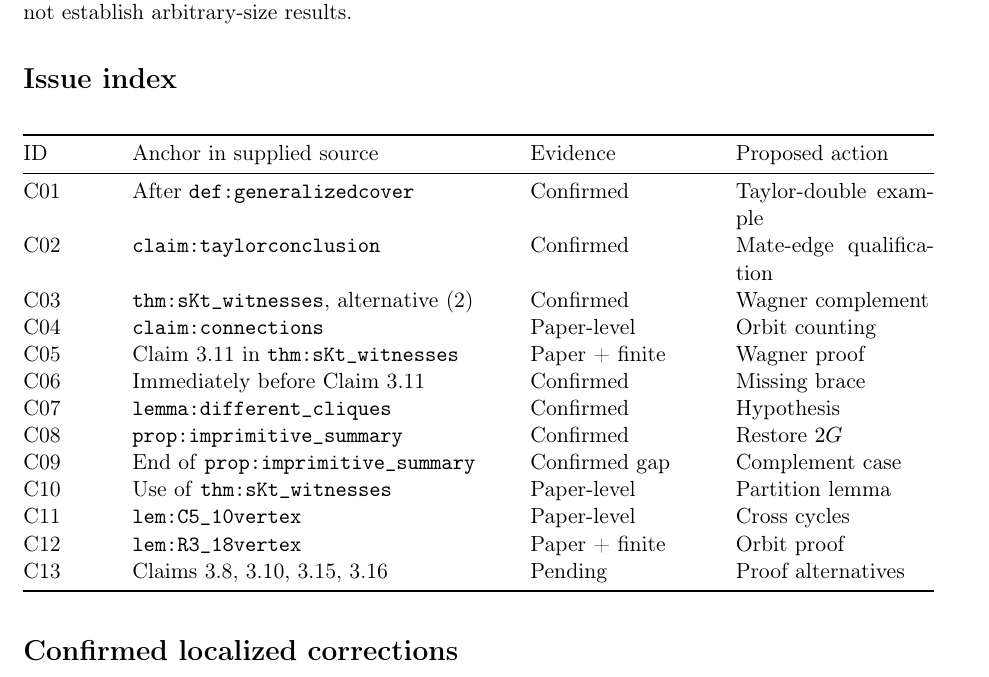
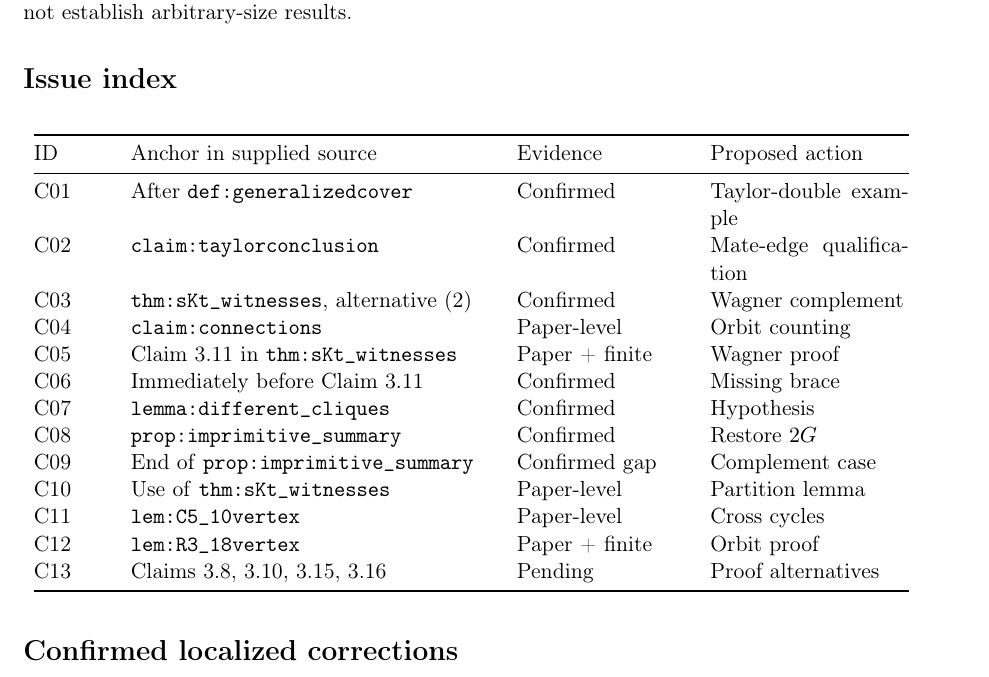
Before and after one commit to janhubicka/EPPA-III, a LaTeX document (validation/suggested-corrections.tex): part of page 1 of 5, cut so that both start at the same text. Compiled offline with pdfLaTeX.

Commit message:
Tune correction index column spacing and preserve standalone TeX structure

```diff
--- a/validation/suggested-corrections.tex
+++ b/validation/suggested-corrections.tex
@@ -27,6 +27,7 @@ in \texttt{CheckAxioms.lean}; small exhaustive checks do not
 establish arbitrary-size results.
 
 \section*{Issue index}
+\setlength{\tabcolsep}{3pt}
 \begin{longtable}{@{}p{15mm}p{66mm}p{32mm}p{35mm}@{}}
 \toprule
 ID & Anchor in supplied source & Evidence & Proposed action\\
```
